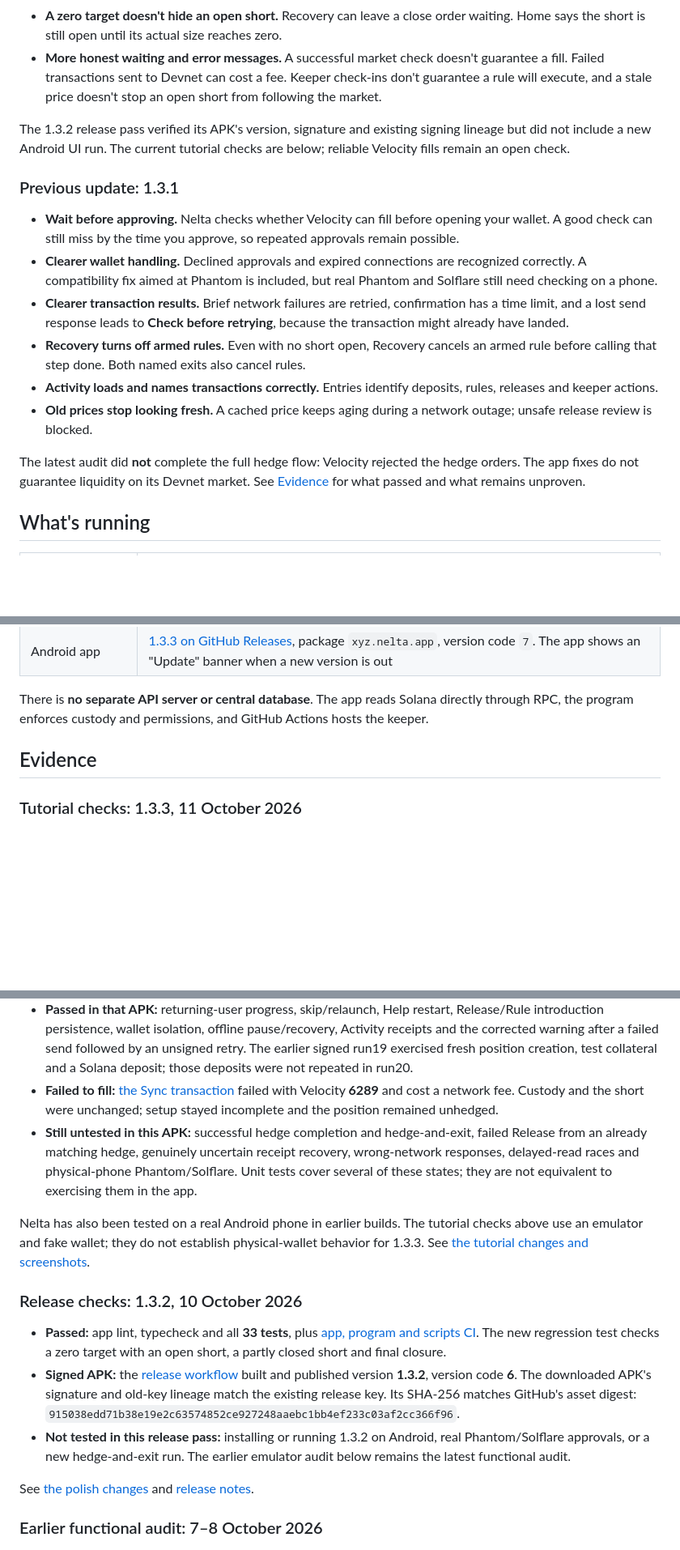
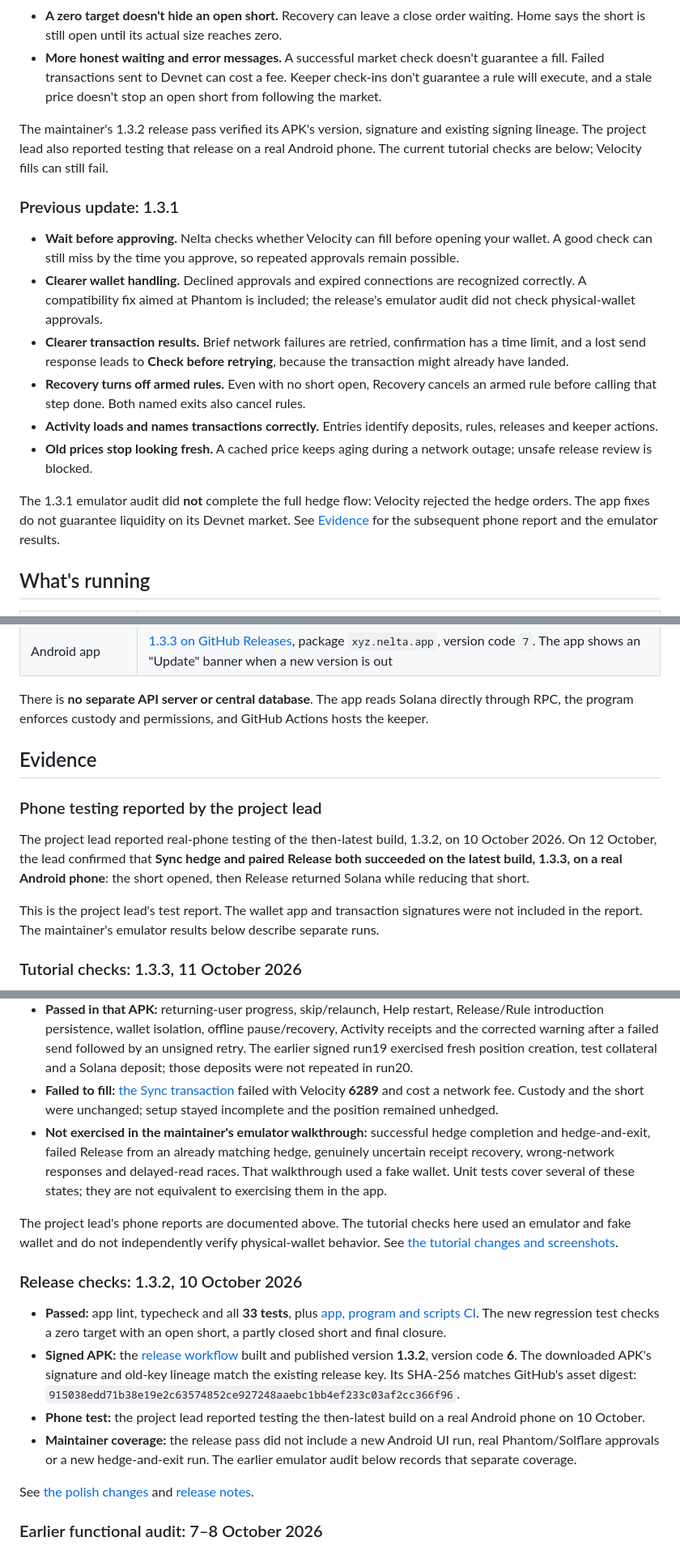
Before and after one commit to CryptoZephyr/nelta, a Markdown page: README.md, 3 parts joined by grey strips. Shown at 81% size. GitHub-like rendering; blank space fills up the shorter version.

Commit message:
docs: credit latest-build phone testing and scope emulator results (#27)
* docs: credit reported phone testing and scope emulator results

* docs: record successful latest phone hedge and paired release

---------

Co-authored-by: Zephyr01 <adepojuemmanuel235@gmail.com>

```diff
--- a/README.md
+++ b/README.md
@@ -97,18 +97,18 @@ The signed review APK was exercised on an Android emulator with a fake wallet an
 - **A zero target doesn't hide an open short.** Recovery can leave a close order waiting. Home says the short is still open until its actual size reaches zero.
 - **More honest waiting and error messages.** A successful market check doesn't guarantee a fill. Failed transactions sent to Devnet can cost a fee. Keeper check-ins don't guarantee a rule will execute, and a stale price doesn't stop an open short from following the market.
 
-The 1.3.2 release pass verified its APK's version, signature and existing signing lineage but did not include a new Android UI run. The current tutorial checks are below; reliable Velocity fills remain an open check.
+The maintainer's 1.3.2 release pass verified its APK's version, signature and existing signing lineage. The project lead also reported testing that release on a real Android phone. The current tutorial checks are below; Velocity fills can still fail.
 
 ### Previous update: 1.3.1
 
 - **Wait before approving.** Nelta checks whether Velocity can fill before opening your wallet. A good check can still miss by the time you approve, so repeated approvals remain possible.
-- **Clearer wallet handling.** Declined approvals and expired connections are recognized correctly. A compatibility fix aimed at Phantom is included, but real Phantom and Solflare still need checking on a phone.
+- **Clearer wallet handling.** Declined approvals and expired connections are recognized correctly. A compatibility fix aimed at Phantom is included; the release's emulator audit did not check physical-wallet approvals.
 - **Clearer transaction results.** Brief network failures are retried, confirmation has a time limit, and a lost send response leads to **Check before retrying**, because the transaction might already have landed.
 - **Recovery turns off armed rules.** Even with no short open, Recovery cancels an armed rule before calling that step done. Both named exits also cancel rules.
 - **Activity loads and names transactions correctly.** Entries identify deposits, rules, releases and keeper actions.
 - **Old prices stop looking fresh.** A cached price keeps aging during a network outage; unsafe release review is blocked.
 
-The latest audit did **not** complete the full hedge flow: Velocity rejected the hedge orders. The app fixes do not guarantee liquidity on its Devnet market. See [Evidence](#evidence) for what passed and what remains unproven.
+The 1.3.1 emulator audit did **not** complete the full hedge flow: Velocity rejected the hedge orders. The app fixes do not guarantee liquidity on its Devnet market. See [Evidence](#evidence) for the subsequent phone report and the emulator results.
 
 ## What's running
 
@@ -123,6 +123,12 @@ There is **no separate API server or central database**. The app reads Solana di
 
 ## Evidence
 
+### Phone testing reported by the project lead
+
+The project lead reported real-phone testing of the then-latest build, 1.3.2, on 10 October 2026. On 12 October, the lead confirmed that **Sync hedge and paired Release both succeeded on the latest build, 1.3.3, on a real Android phone**: the short opened, then Release returned Solana while reducing that short.
+
+This is the project lead's test report. The wallet app and transaction signatures were not included in the report. The maintainer's emulator results below describe separate runs.
+
 ### Tutorial checks: 1.3.3, 11 October 2026
 
 - **Published APK:** [1.3.3](https://github.com/CryptoZephyr/nelta/releases/download/v1.3.3/nelta.apk), version code **7**, package `xyz.nelta.app`. [The release workflow](https://github.com/CryptoZephyr/nelta/actions/runs/38141674028) built merged commit [f0770e8](https://github.com/CryptoZephyr/nelta/commit/f0770e88a93884c12646c28a7dd85507a2716633). The anonymous download's SHA-256 matches GitHub's asset digest: `16eef407b44a69b8fc83bf345852a17d0cb9bf4563965f4d1ffda4f4dd8c6d6b`. Its existing release certificate and signing lineage were verified; its app source matches the review build below.
@@ -130,15 +136,16 @@ There is **no separate API server or central database**. The app reads Solana di
 - **Signed review APK:** [run20](https://github.com/CryptoZephyr/nelta/actions/runs/38138886626) built source `2ee15b692a49bc35bad44cc026c32ff10ba26a2f` as **1.3.3-test.20**, version code **7**. Its SHA-256 is `579d325ea167280a79efd4b1e88470df96caab372acfa19f09278f9bfe382765`; the certificate and signing lineage match the existing release. It update-installed on an API 35 emulator without clearing preferences.
 - **Passed in that APK:** returning-user progress, skip/relaunch, Help restart, Release/Rule introduction persistence, wallet isolation, offline pause/recovery, Activity receipts and the corrected warning after a failed send followed by an unsigned retry. The earlier signed run19 exercised fresh position creation, test collateral and a Solana deposit; those deposits were not repeated in run20.
 - **Failed to fill:** [the Sync transaction](https://explorer.solana.com/tx/3znrirwC3SLEWVbYsdYaGj2A6nwEX7zqStacPS4eJ5xRYPgPgmmWCLf1xJKjWWxGoqBisUWupZwZ3fjnGQzxFUfS?cluster=devnet) failed with Velocity **6289** and cost a network fee. Custody and the short were unchanged; setup stayed incomplete and the position remained unhedged.
-- **Still untested in this APK:** successful hedge completion and hedge-and-exit, failed Release from an already matching hedge, genuinely uncertain receipt recovery, wrong-network responses, delayed-read races and physical-phone Phantom/Solflare. Unit tests cover several of these states; they are not equivalent to exercising them in the app.
+- **Not exercised in the maintainer's emulator walkthrough:** successful hedge completion and hedge-and-exit, failed Release from an already matching hedge, genuinely uncertain receipt recovery, wrong-network responses and delayed-read races. That walkthrough used a fake wallet. Unit tests cover several of these states; they are not equivalent to exercising them in the app.
 
-Nelta has also been tested on a real Android phone in earlier builds. The tutorial checks above use an emulator and fake wallet; they do not establish physical-wallet behavior for 1.3.3. See [the tutorial changes and screenshots](https://github.com/CryptoZephyr/nelta/pull/26).
+The project lead's phone reports are documented above. The tutorial checks here used an emulator and fake wallet and do not independently verify physical-wallet behavior. See [the tutorial changes and screenshots](https://github.com/CryptoZephyr/nelta/pull/26).
 
 ### Release checks: 1.3.2, 10 October 2026
 
 - **Passed:** app lint, typecheck and all **33 tests**, plus [app, program and scripts CI](https://github.com/CryptoZephyr/nelta/actions/runs/38041637945). The new regression test checks a zero target with an open short, a partly closed short and final closure.
 - **Signed APK:** the [release workflow](https://github.com/CryptoZephyr/nelta/actions/runs/38041653814) built and published version **1.3.2**, version code **6**. The downloaded APK's signature and old-key lineage match the existing release key. Its SHA-256 matches GitHub's asset digest: `915038edd71b38e19e2c63574852ce927248aaebc1bb4ef233c03af2cc366f96`.
-- **Not tested in this release pass:** installing or running 1.3.2 on Android, real Phantom/Solflare approvals, or a new hedge-and-exit run. The earlier emulator audit below remains the latest functional audit.
+- **Phone test:** the project lead reported testing the then-latest build on a real Android phone on 10 October.
+- **Maintainer coverage:** the release pass did not include a new Android UI run, real Phantom/Solflare approvals or a new hedge-and-exit run. The earlier emulator audit below records that separate coverage.
 
 See [the polish changes](https://github.com/CryptoZephyr/nelta/pull/25) and [release notes](https://github.com/CryptoZephyr/nelta/releases/tag/v1.3.2).
 
```
Also changed, not shown: other parts of README.md (+3 -4 lines).
